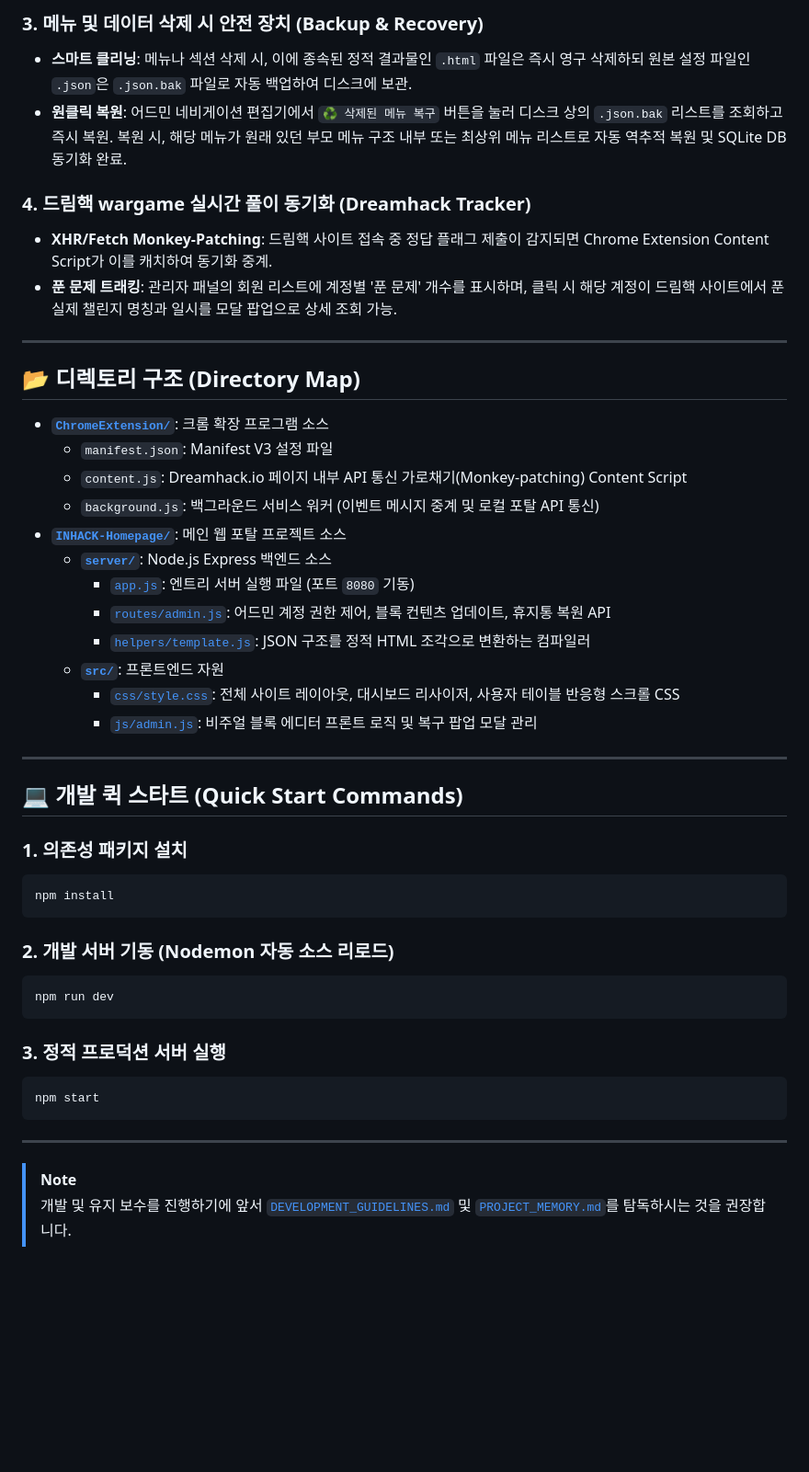
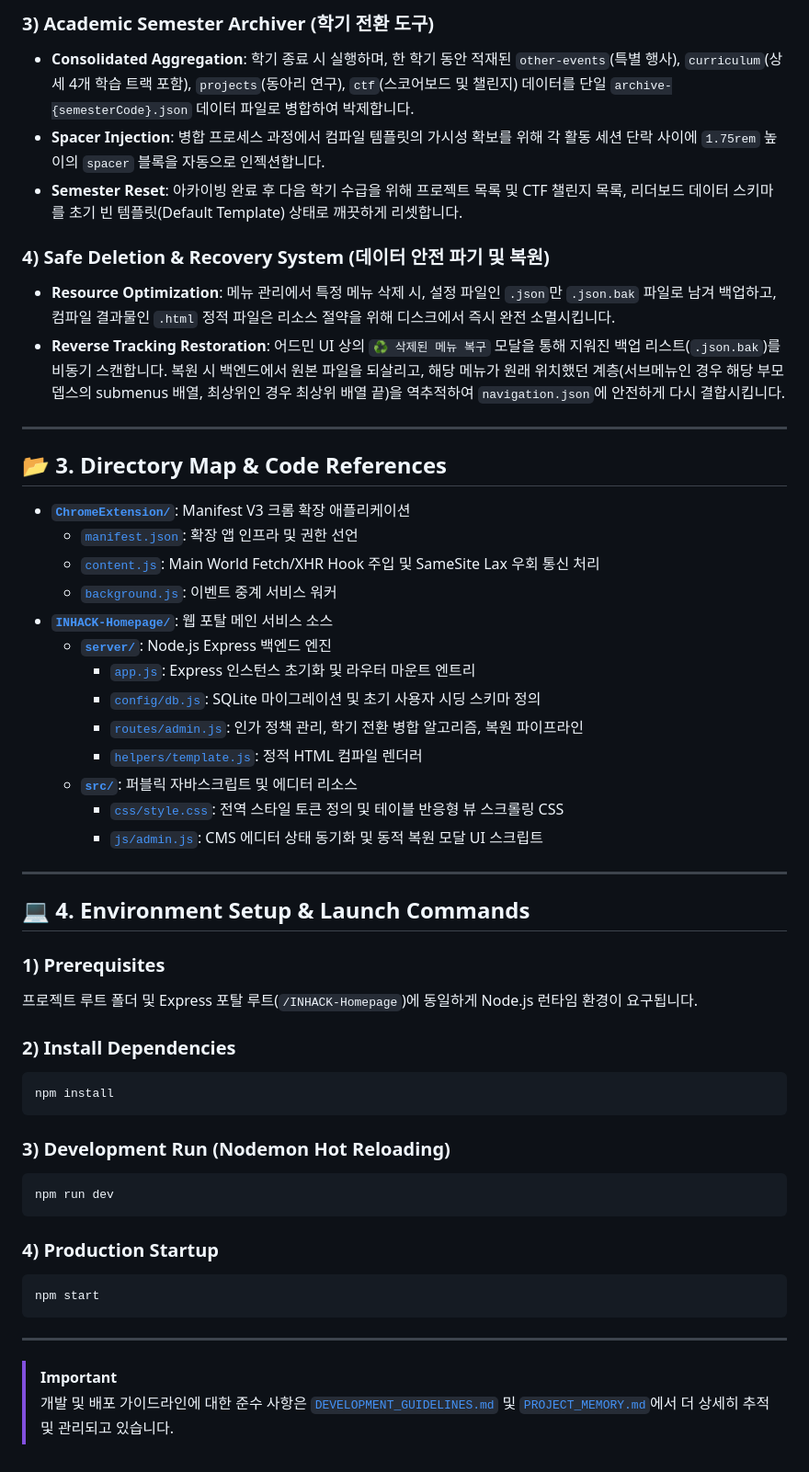
Before and after one commit to jaewooli/SII-homepage, a Markdown page: README.md, the part around one of its changes. Shown at 92% size. Drawn GitHub-style; blank space fills up the shorter version.

````diff
--- a/README.md
+++ b/README.md
@@ -39,49 +64,54 @@
 
-### 3. 메뉴 및 데이터 삭제 시 안전 장치 (Backup & Recovery)
-* **스마트 클리닝**: 메뉴나 섹션 삭제 시, 이에 종속된 정적 결과물인 `.html` 파일은 즉시 영구 삭제하되 원본 설정 파일인 `.json`은 `.json.bak` 파일로 자동 백업하여 디스크에 보관.
-* **원클릭 복원**: 어드민 네비게이션 편집기에서 `♻️ 삭제된 메뉴 복구` 버튼을 눌러 디스크 상의 `.json.bak` 리스트를 조회하고 즉시 복원. 복원 시, 해당 메뉴가 원래 있던 부모 메뉴 구조 내부 또는 최상위 메뉴 리스트로 자동 역추적 복원 및 SQLite DB 동기화 완료.
+### 3) Academic Semester Archiver (학기 전환 도구)
+* **Consolidated Aggregation**: 학기 종료 시 실행하며, 한 학기 동안 적재된 `other-events`(특별 행사), `curriculum`(상세 4개 학습 트랙 포함), `projects`(동아리 연구), `ctf`(스코어보드 및 챌린지) 데이터를 단일 `archive-{semesterCode}.json` 데이터 파일로 병합하여 박제합니다.
+* **Spacer Injection**: 병합 프로세스 과정에서 컴파일 템플릿의 가시성 확보를 위해 각 활동 세션 단락 사이에 `1.75rem` 높이의 `spacer` 블록을 자동으로 인젝션합니다.
+* **Semester Reset**: 아카이빙 완료 후 다음 학기 수급을 위해 프로젝트 목록 및 CTF 챌린지 목록, 리더보드 데이터 스키마를 초기 빈 템플릿(Default Template) 상태로 깨끗하게 리셋합니다.
 
-### 4. 드림핵 wargame 실시간 풀이 동기화 (Dreamhack Tracker)
-* **XHR/Fetch Monkey-Patching**: 드림핵 사이트 접속 중 정답 플래그 제출이 감지되면 Chrome Extension Content Script가 이를 캐치하여 동기화 중계.
-* **푼 문제 트래킹**: 관리자 패널의 회원 리스트에 계정별 '푼 문제' 개수를 표시하며, 클릭 시 해당 계정이 드림핵 사이트에서 푼 실제 챌린지 명칭과 일시를 모달 팝업으로 상세 조회 가능.
+### 4) Safe Deletion & Recovery System (데이터 안전 파기 및 복원)
+* **Resource Optimization**: 메뉴 관리에서 특정 메뉴 삭제 시, 설정 파일인 `.json`만 `.json.bak` 파일로 남겨 백업하고, 컴파일 결과물인 `.html` 정적 파일은 리소스 절약을 위해 디스크에서 즉시 완전 소멸시킵니다.
+* **Reverse Tracking Restoration**: 어드민 UI 상의 `♻️ 삭제된 메뉴 복구` 모달을 통해 지워진 백업 리스트(`.json.bak`)를 비동기 스캔합니다. 복원 시 백엔드에서 원본 파일을 되살리고, 해당 메뉴가 원래 위치했던 계층(서브메뉴인 경우 해당 부모 뎁스의 submenus 배열, 최상위인 경우 최상위 배열 끝)을 역추적하여 `navigation.json`에 안전하게 다시 결합시킵니다.
 
 ---
 
-## 📂 디렉토리 구조 (Directory Map)
+## 📂 3. Directory Map & Code References
 
-* **[`ChromeExtension/`](file:///mnt/e/Programming/Projects/Hosting/SII-homepage/ChromeExtension)**: 크롬 확장 프로그램 소스
-  * `manifest.json`: Manifest V3 설정 파일
-  * `content.js`: Dreamhack.io 페이지 내부 API 통신 가로채기(Monkey-patching) Content Script
-  * `background.js`: 백그라운드 서비스 워커 (이벤트 메시지 중계 및 로컬 포탈 API 통신)
-* **[`INHACK-Homepage/`](file:///mnt/e/Programming/Projects/Hosting/SII-homepage/INHACK-Homepage)**: 메인 웹 포탈 프로젝트 소스
-  * **[`server/`](file:///mnt/e/Programming/Projects/Hosting/SII-homepage/INHACK-Homepage/server)**: Node.js Express 백엔드 소스
-    * [`app.js`](file:///mnt/e/Programming/Projects/Hosting/SII-homepage/INHACK-Homepage/server/app.js): 엔트리 서버 실행 파일 (포트 `8080` 기동)
-    * [`routes/admin.js`](file:///mnt/e/Programming/Projects/Hosting/SII-homepage/INHACK-Homepage/server/routes/admin.js): 어드민 계정 권한 제어, 블록 컨텐츠 업데이트, 휴지통 복원 API
-    * [`helpers/template.js`](file:///mnt/e/Programming/Projects/Hosting/SII-homepage/INHACK-Homepage/server/helpers/template.js): JSON 구조를 정적 HTML 조각으로 변환하는 컴파일러
-  * **[`src/`](file:///mnt/e/Programming/Projects/Hosting/SII-homepage/INHACK-Homepage/src)**: 프론트엔드 자원
-    * [`css/style.css`](file:///mnt/e/Programming/Projects/Hosting/SII-homepage/INHACK-Homepage/src/css/style.css): 전체 사이트 레이아웃, 대시보드 리사이저, 사용자 테이블 반응형 스크롤 CSS
-    * [`js/admin.js`](file:///mnt/e/Programming/Projects/Hosting/SII-homepage/INHACK-Homepage/src/js/admin.js): 비주얼 블록 에디터 프론트 로직 및 복구 팝업 모달 관리
+* **[`ChromeExtension/`](file:///mnt/e/Programming/Projects/Hosting/SII-homepage/ChromeExtension)**: Manifest V3 크롬 확장 애플리케이션
+  * [`manifest.json`](file:///mnt/e/Programming/Projects/Hosting/SII-homepage/ChromeExtension/manifest.json): 확장 앱 인프라 및 권한 선언
+  * [`content.js`](file:///mnt/e/Programming/Projects/Hosting/SII-homepage/ChromeExtension/content.js): Main World Fetch/XHR Hook 주입 및 SameSite Lax 우회 통신 처리
+  * [`background.js`](file:///mnt/e/Programming/Projects/Hosting/SII-homepage/ChromeExtension/background.js): 이벤트 중계 서비스 워커
+* **[`INHACK-Homepage/`](file:///mnt/e/Programming/Projects/Hosting/SII-homepage/INHACK-Homepage)**: 웹 포탈 메인 서비스 소스
+  * **[`server/`](file:///mnt/e/Programming/Projects/Hosting/SII-homepage/INHACK-Homepage/server)**: Node.js Express 백엔드 엔진
+    * [`app.js`](file:///mnt/e/Programming/Projects/Hosting/SII-homepage/INHACK-Homepage/server/app.js): Express 인스턴스 초기화 및 라우터 마운트 엔트리
+    * [`config/db.js`](file:///mnt/e/Programming/Projects/Hosting/SII-homepage/INHACK-Homepage/server/config/db.js): SQLite 마이그레이션 및 초기 사용자 시딩 스키마 정의
+    * [`routes/admin.js`](file:///mnt/e/Programming/Projects/Hosting/SII-homepage/INHACK-Homepage/server/routes/admin.js): 인가 정책 관리, 학기 전환 병합 알고리즘, 복원 파이프라인
+    * [`helpers/template.js`](file:///mnt/e/Programming/Projects/Hosting/SII-homepage/INHACK-Homepage/server/helpers/template.js): 정적 HTML 컴파일 렌더러
+  * **[`src/`](file:///mnt/e/Programming/Projects/Hosting/SII-homepage/INHACK-Homepage/src)**: 퍼블릭 자바스크립트 및 에디터 리소스
+    * [`css/style.css`](file:///mnt/e/Programming/Projects/Hosting/SII-homepage/INHACK-Homepage/src/css/style.css): 전역 스타일 토큰 정의 및 테이블 반응형 뷰 스크롤링 CSS
+    * [`js/admin.js`](file:///mnt/e/Programming/Projects/Hosting/SII-homepage/INHACK-Homepage/src/js/admin.js): CMS 에디터 상태 동기화 및 동적 복원 모달 UI 스크립트
 
 ---
 
-## 💻 개발 퀵 스타트 (Quick Start Commands)
+## 💻 4. Environment Setup & Launch Commands
 
-### 1. 의존성 패키지 설치
+### 1) Prerequisites
+프로젝트 루트 폴더 및 Express 포탈 루트(`/INHACK-Homepage`)에 동일하게 Node.js 런타임 환경이 요구됩니다.
+
+### 2) Install Dependencies
 ```bash
 npm install
 ```
 
-### 2. 개발 서버 기동 (Nodemon 자동 소스 리로드)
+### 3) Development Run (Nodemon Hot Reloading)
 ```bash
 npm run dev
 ```
 
-### 3. 정적 프로덕션 서버 실행
+### 4) Production Startup
 ```bash
 npm start
 ```
 
 ---
 
-> [!NOTE]
-> 개발 및 유지 보수를 진행하기에 앞서 [`DEVELOPMENT_GUIDELINES.md`](file:///mnt/e/Programming/Projects/Hosting/SII-homepage/DEVELOPMENT_GUIDELINES.md) 및 [`PROJECT_MEMORY.md`](file:///mnt/e/Programming/Projects/Hosting/SII-homepage/PROJECT_MEMORY.md)를 탐독하시는 것을 권장합니다.
+> [!IMPORTANT]
+> 개발 및 배포 가이드라인에 대한 준수 사항은 [`DEVELOPMENT_GUIDELINES.md`](file:///mnt/e/Programming/Projects/Hosting/SII-homepage/DEVELOPMENT_GUIDELINES.md) 및 [`PROJECT_MEMORY.md`](file:///mnt/e/Programming/Projects/Hosting/SII-homepage/PROJECT_MEMORY.md)에서 더 상세히 추적 및 관리되고 있습니다.
````
Also changed, not shown: other parts of README.md (+50 -25 lines).
